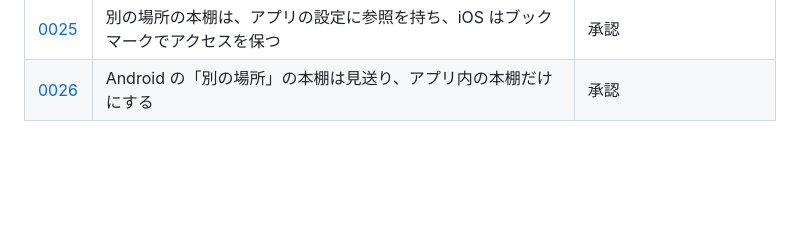
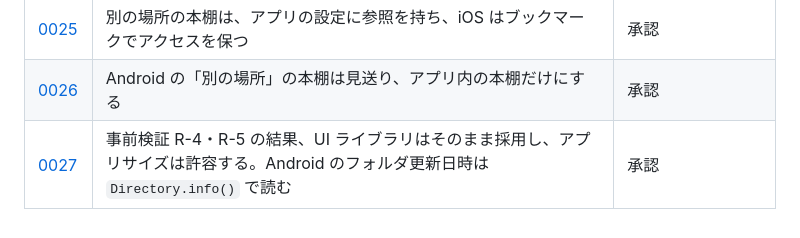
Before and after one commit to SasaBranch/Leaves, a Markdown page: docs/adr/README.md, the part around the change. Rendered like a GitHub page; blank space fills up the shorter version.

Commit message:
docs: ADR 0027 - R-4/R-5 results and Android emulator findings (#5)
Co-Authored-By: Claude Opus 5.5 <noreply@anthropic.com>

```diff
--- a/docs/adr/README.md
+++ b/docs/adr/README.md
@@ -65,3 +65,4 @@ ADR は「なぜその方式を選んだか」「何を捨てたか」を判断
 | [0024](0024-sqlite-close-without-finalizing-all.md) | SQLite を閉じる前の「残っている文の一括の片づけ」を切る | 承認 |
 | [0025](0025-external-shelf-locations.md) | 別の場所の本棚は、アプリの設定に参照を持ち、iOS はブックマークでアクセスを保つ | 承認 |
 | [0026](0026-android-app-internal-shelves-only.md) | Android の「別の場所」の本棚は見送り、アプリ内の本棚だけにする | 承認 |
+| [0027](0027-spike-r4-r5-android-emulator.md) | 事前検証 R-4・R-5 の結果、UI ライブラリはそのまま採用し、アプリサイズは許容する。Android のフォルダ更新日時は `Directory.info()` で読む | 承認 |
```
Also changed, not shown: docs/04_test/test-results.md (+1 -0 lines), docs/adr/0027-spike-r4-r5-android-emulator.md (added, +19 -0 lines).
